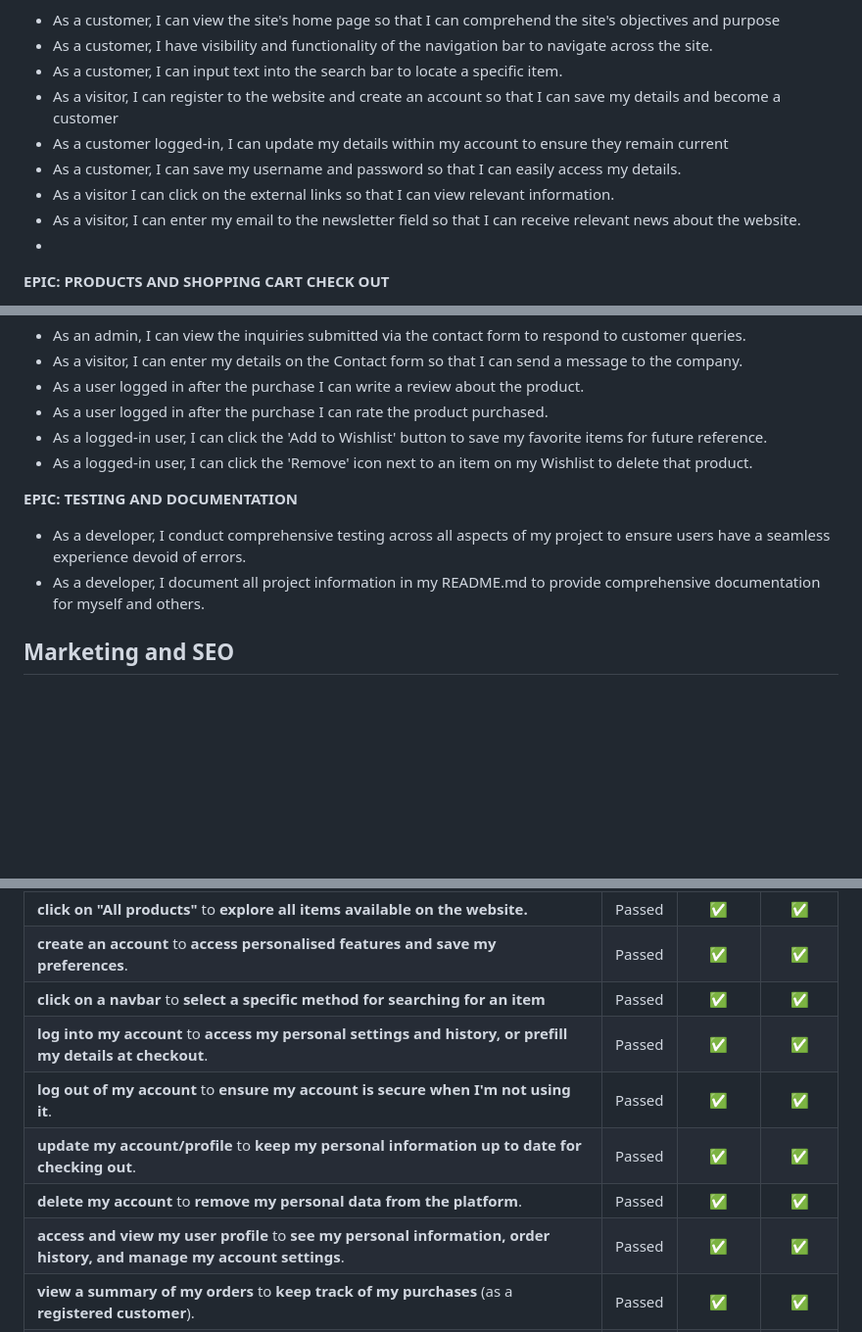
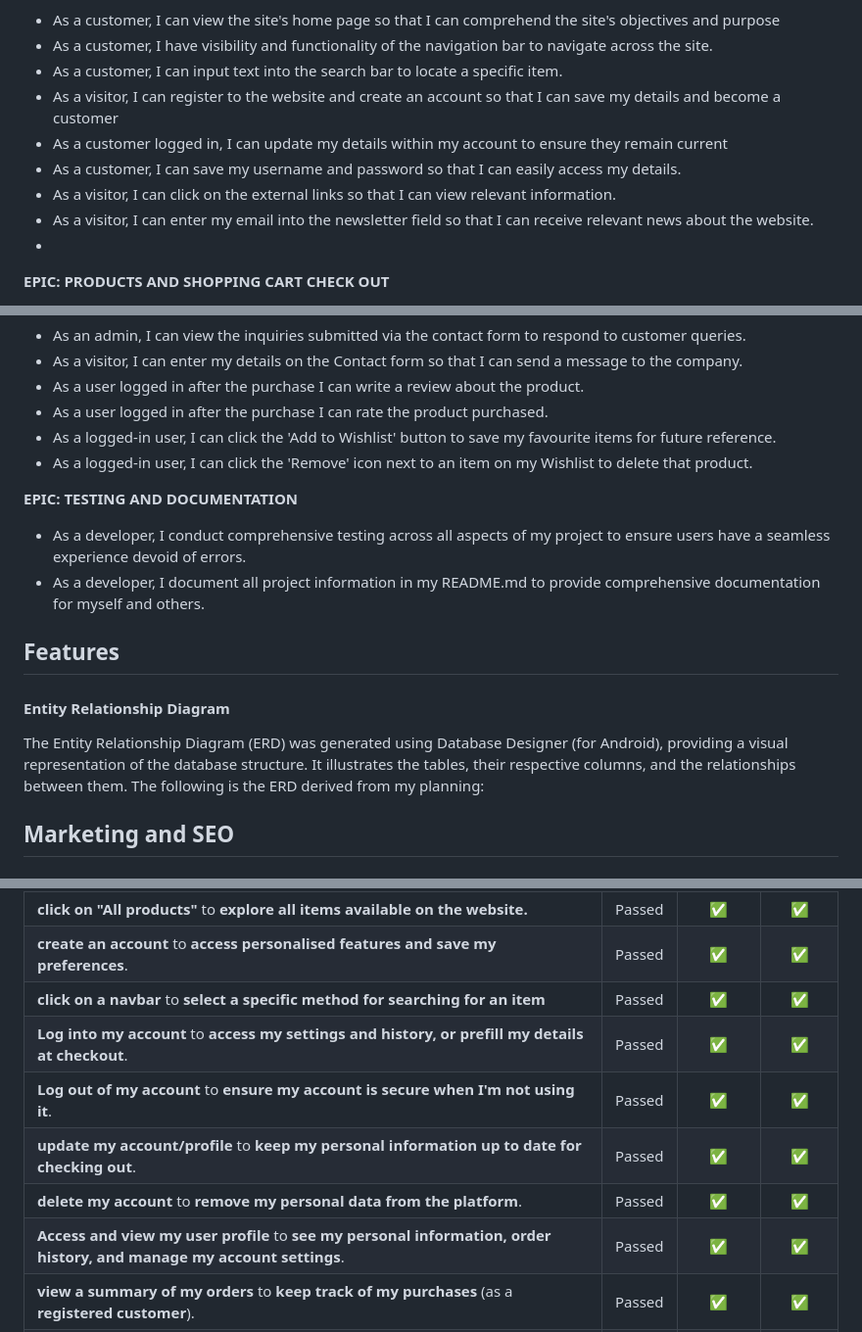
Before and after one commit to Bruna-Andelieri/FungiFantasy, a Markdown page: README.md, 3 parts joined by grey strips. Shown: that part at 98% size. Rendered like a GitHub page; blank space fills up the shorter version.

```diff
--- a/README.md
+++ b/README.md
@@ -67,10 +67,10 @@ List of the EPICS and user stories
 - As a customer, I have visibility and functionality of the navigation bar to navigate across the site.
 - As a customer, I can input text into the search bar to locate a specific item.
 - As a visitor, I can register to the website and create an account so that I can save my details and become a customer
-- As a customer logged-in, I can update my details within my account to ensure they remain current
+- As a customer logged in, I can update my details within my account to ensure they remain current
 - As a customer, I can save my username and password so that I can easily access my details.
-- As a visitor I can click on the external links so that I can view relevant information.
-- As a visitor, I can enter my email to the newsletter field so that I can receive relevant news about the website.
+- As a visitor, I can click on the external links so that I can view relevant information.
+- As a visitor, I can enter my email into the newsletter field so that I can receive relevant news about the website.
 -
 
 **EPIC: PRODUCTS AND SHOPPING CART CHECK OUT**
@@ -93,12 +93,17 @@ List of the EPICS and user stories
 - As a visitor, I can enter my details on the Contact form so that I can send a message to the company.
 - As a user logged in after the purchase I can write a review about the product.
 - As a user logged in after the purchase I can rate the product purchased.
-- As a logged-in user, I can click the 'Add to Wishlist' button to save my favorite items for future reference.
+- As a logged-in user, I can click the 'Add to Wishlist' button to save my favourite items for future reference.
 - As a logged-in user, I can click the 'Remove' icon next to an item on my Wishlist to delete that product.
 
 **EPIC: TESTING AND DOCUMENTATION**
 - As a developer, I conduct comprehensive testing across all aspects of my project to ensure users have a seamless experience devoid of errors.
 - As a developer, I document all project information in my README.md to provide comprehensive documentation for myself and others.
+
+## Features
+
+#### Entity Relationship Diagram
+The Entity Relationship Diagram (ERD) was generated using Database Designer (for Android), providing a visual representation of the database structure. It illustrates the tables, their respective columns, and the relationships between them. The following is the ERD derived from my planning:
 
 
 ## Marketing and SEO
@@ -141,11 +146,11 @@ I conducted manual testing based on my user stories. For a test to pass, it must
 | **click on "All products"** to **explore all items available on the website.**                                               | Passed |   ✅   |   ✅    |
   **create an account** to **access personalised features and save my preferences**.                                           | Passed |   ✅   |   ✅    |
 | **click on a navbar** to **select a specific method for searching for an item**                                              | Passed |   ✅   |   ✅    |
-| **log into my account** to **access my personal settings and history, or prefill my details at checkout**.                   | Passed |   ✅   |   ✅    |
-| **log out of my account** to **ensure my account is secure when I'm not using it**.                                          | Passed |   ✅   |   ✅    |
+| **Log into my account** to **access my settings and history, or prefill my details at checkout**.                            | Passed |   ✅   |   ✅    |
+| **Log out of my account** to **ensure my account is secure when I'm not using it**.                                          | Passed |   ✅   |   ✅    |
 | **update my account/profile** to **keep my personal information up to date for checking out**.                               | Passed |   ✅   |   ✅    |
 | **delete my account** to **remove my personal data from the platform**.                                                      | Passed |   ✅   |   ✅    |
-| **access and view my user profile** to **see my personal information, order history, and manage my account settings**.       | Passed |   ✅   |   ✅    |
+| **Access and view my user profile** to **see my personal information, order history, and manage my account settings**.       | Passed |   ✅   |   ✅    |
 | **view a summary of my orders** to **keep track of my purchases** (as a **registered customer**).                            | Passed |   ✅   |   ✅    |
 | **add products to a wishlist** to **save them for future consideration or purchase**.                                        | Passed |   ✅   |   ✅    |
 | **create new products** to **offer more choices to customers** (as a **admin**).                                             | Passed |   ✅   |   ✅    |
```
Also changed, not shown: other parts of README.md (+6 -6 lines).
